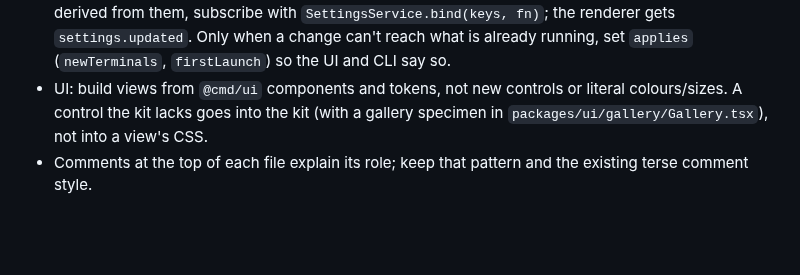
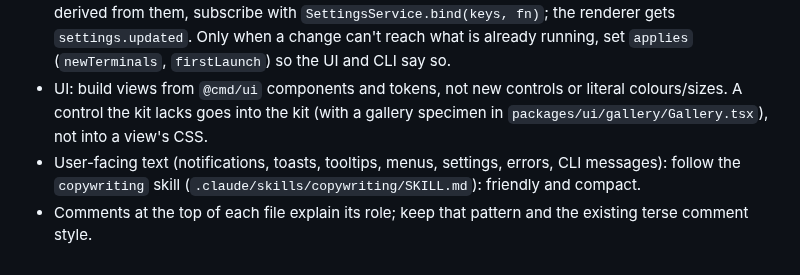
Before and after one commit to janoelze/cmd, a Markdown page: CLAUDE.md, the part around the change. GitHub-like rendering; blank space fills up the shorter version.

```diff
--- a/CLAUDE.md
+++ b/CLAUDE.md
@@ -83,4 +83,5 @@ packages/cli (`cmd`, hook entry point)              ──┼─ newline-delimit
 
 - Settings: add new keys to `SETTINGS_SCHEMA` in `packages/protocol/src/settings.ts` and place it in a page and section of the Settings window in `renderer/src/settings/layout.ts` (a test checks every key is placed once). The window (`renderer/src/settings/`, its own page `settings.html`) generates each row from the schema; `title`, `unit`, `placeholder`, `labels`, `code` and `control` are display hints. Settings must apply live: read them when acting, or, if a core consumer caches something derived from them, subscribe with `SettingsService.bind(keys, fn)`; the renderer gets `settings.updated`. Only when a change can't reach what is already running, set `applies` (`newTerminals`, `firstLaunch`) so the UI and CLI say so.
 - UI: build views from `@cmd/ui` components and tokens, not new controls or literal colours/sizes. A control the kit lacks goes into the kit (with a gallery specimen in `packages/ui/gallery/Gallery.tsx`), not into a view's CSS.
+- User-facing text (notifications, toasts, tooltips, menus, settings, errors, CLI messages): follow the `copywriting` skill (`.claude/skills/copywriting/SKILL.md`): friendly and compact.
 - Comments at the top of each file explain its role; keep that pattern and the existing terse comment style.
```
Also changed, not shown: docs/15-positioning.md (+1 -1 lines), 1 other file.
